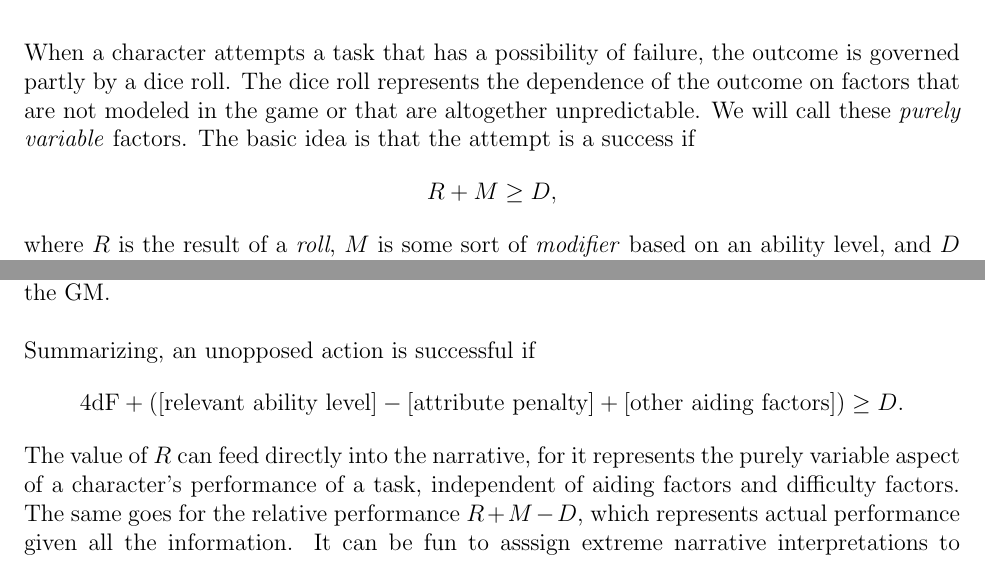
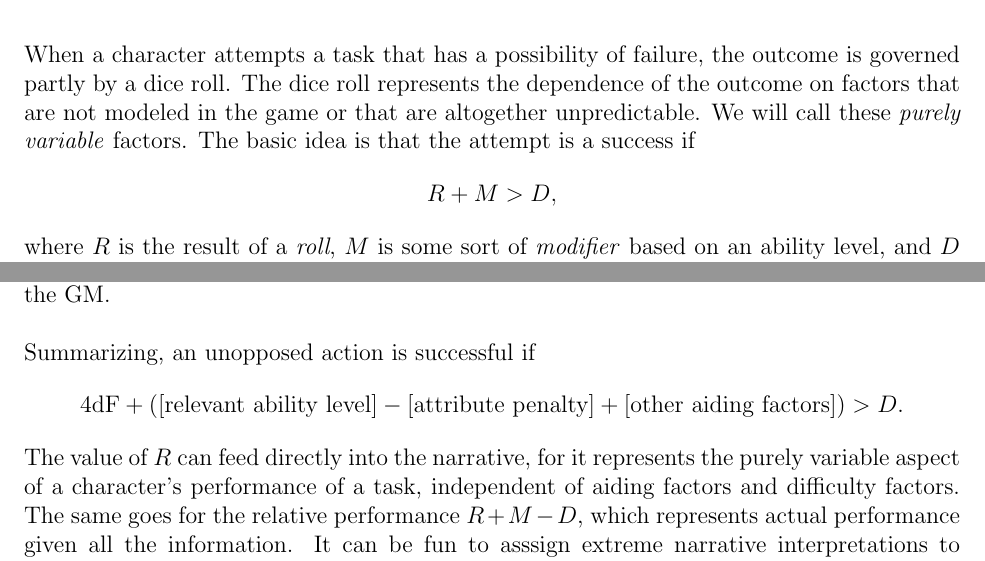
Before and after one commit to ebrahimebrahim/peupfudge, a LaTeX document (peupfudge.tex): two parts of pages 8 and 9 of 15, joined at a grey line, cut so that both start at the same text. Compiled offline with pdfLaTeX.

Commit message:
changed >= to > on all action resolution inequalities
yusuf's reasoning:
(08:05:30 PM) يوسف: i think i prefer >
(08:05:32 PM) يوسف: for 3 reasons
(08:05:47 PM) يوسف: 1. no need to make really clear the distinction between acting/opposing
(08:05:56 PM) يوسف: 2. no need to decide who should win if it's neutral
(08:06:07 PM) يوسف: 3. the chance to make a "neutral" result that makes sense with the narrative
(08:06:11 PM) يوسف: 4. the difficulties become nicer
(08:06:19 PM) يوسف: 5. the 4 previous reasons
(08:06:19 PM) ابراهيم: 1 and 2 are the same
(08:06:24 PM) يوسف: oh
(08:06:26 PM) يوسف: so it really was 3
(08:06:29 PM) ابراهيم: :D
(08:06:31 PM) يوسف: :D
(08:06:34 PM) يوسف: oh
(08:06:34 PM) يوسف: no
(08:06:36 PM) يوسف: by 1 i meant
(08:06:40 PM) ابراهيم: ok here's an option then
(08:06:40 PM) يوسف: we don't always have to know
(08:06:41 PM) يوسف: who is who
(08:06:42 PM) ابراهيم: we could
(08:06:46 PM) يوسف: just peup?

```diff
--- a/peupfudge.tex
+++ b/peupfudge.tex
@@ -358,7 +358,7 @@ When a character attempts a task that has a possibility of failure, the outcome
 The dice roll represents the dependence of the outcome on factors that are not modeled in the game or that are altogether unpredictable.
 We will call these \emph{purely variable} factors.
 The basic idea is that the attempt is a success if
-$$ R + M \geq D, $$
+$$ R + M > D, $$
 where $R$ is the result of a \emph{roll}, $M$ is some sort of \emph{modifier} based on an ability level,
 and $D$ is the \emph{difficulty} of the task.
 The \emph{relative performance} of the character during the action is the difference
@@ -406,7 +406,7 @@ Summarizing, an unopposed action is successful if
 +([\text{relevant ability level}]
 -[\text{attribute penalty}]
 +[\text{other aiding factors}])
-\geq D.
+> D.
 \end{align*}
 The value of $R$ can feed directly into the narrative,
 for it represents the purely variable aspect of a character's performance of a task,
```
Also changed, not shown: peupfudge.tex (2 more changed lines).
